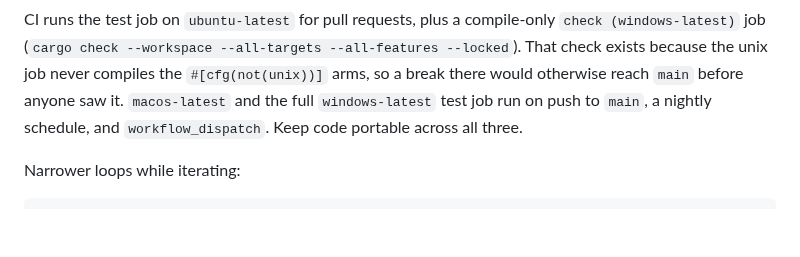
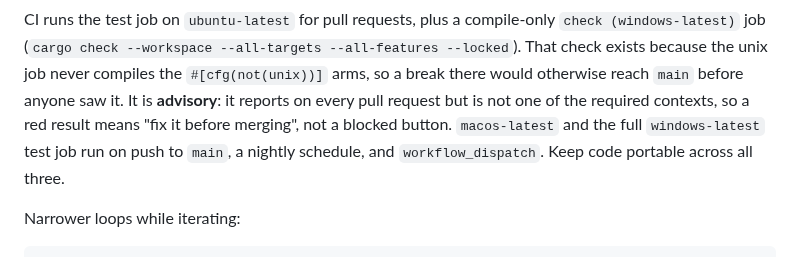
Before and after one commit to hirefrank/confidant, a Markdown page: AGENTS.md, the part around the change. Rendered like a GitHub page; blank space fills up the shorter version.

Commit message:
ci: the Windows compile check is advisory, not a required context
Records the maintainer's call: the job reports on every pull request so a
non-unix break is visible before merge, but it is not added to the
`Protect main` required contexts and never gates the merge button.

```diff
--- a/AGENTS.md
+++ b/AGENTS.md
@@ -79,9 +79,11 @@ compile-only `check (windows-latest)` job
 (`cargo check --workspace --all-targets --all-features --locked`). That
 check exists because the unix job never compiles the `#[cfg(not(unix))]`
 arms, so a break there would otherwise reach `main` before anyone saw it.
-`macos-latest` and the full `windows-latest` test job run on push to
-`main`, a nightly schedule, and `workflow_dispatch`. Keep code portable
-across all three.
+It is **advisory**: it reports on every pull request but is not one of the
+required contexts, so a red result means "fix it before merging", not a
+blocked button. `macos-latest` and the full `windows-latest` test job run
+on push to `main`, a nightly schedule, and `workflow_dispatch`. Keep code
+portable across all three.
 
 Narrower loops while iterating:
 
```
